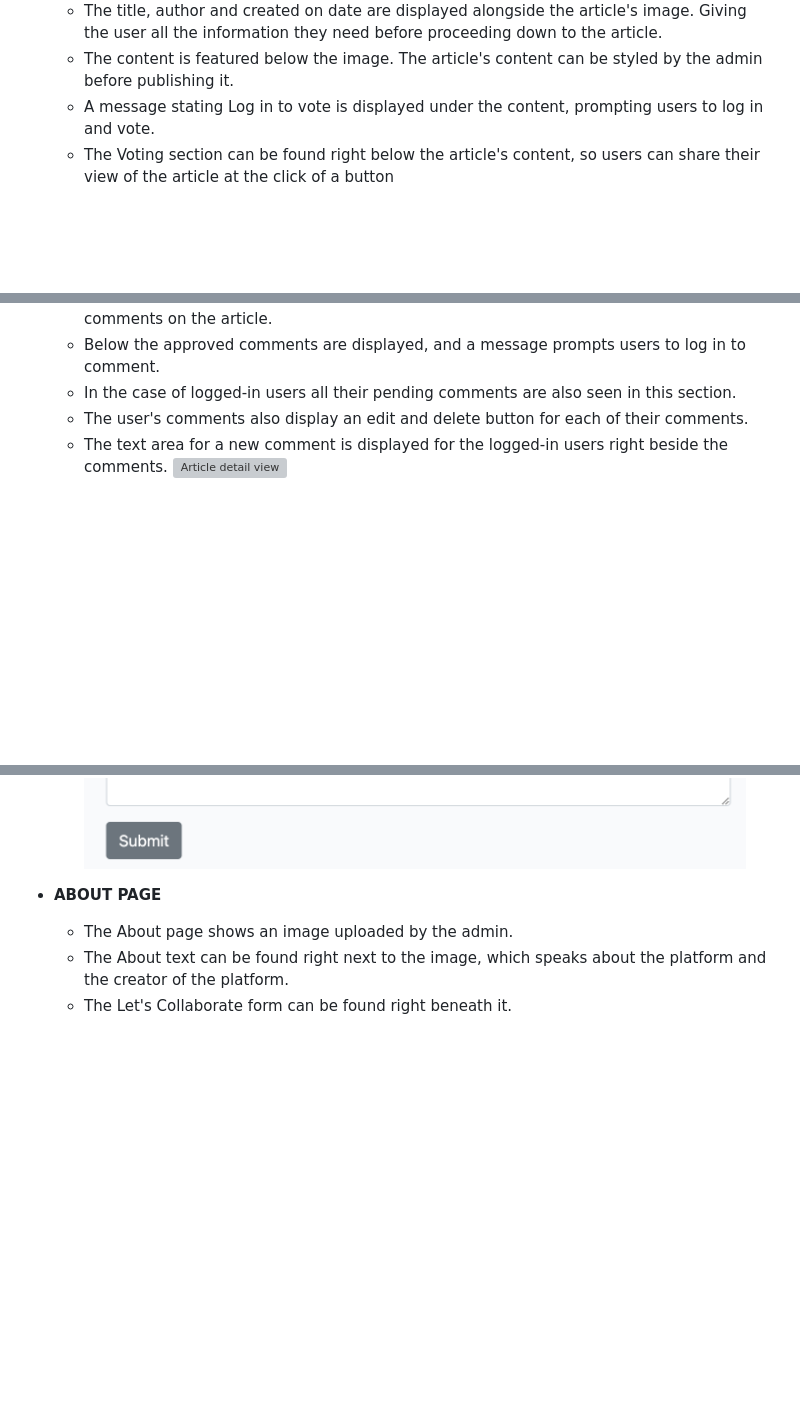
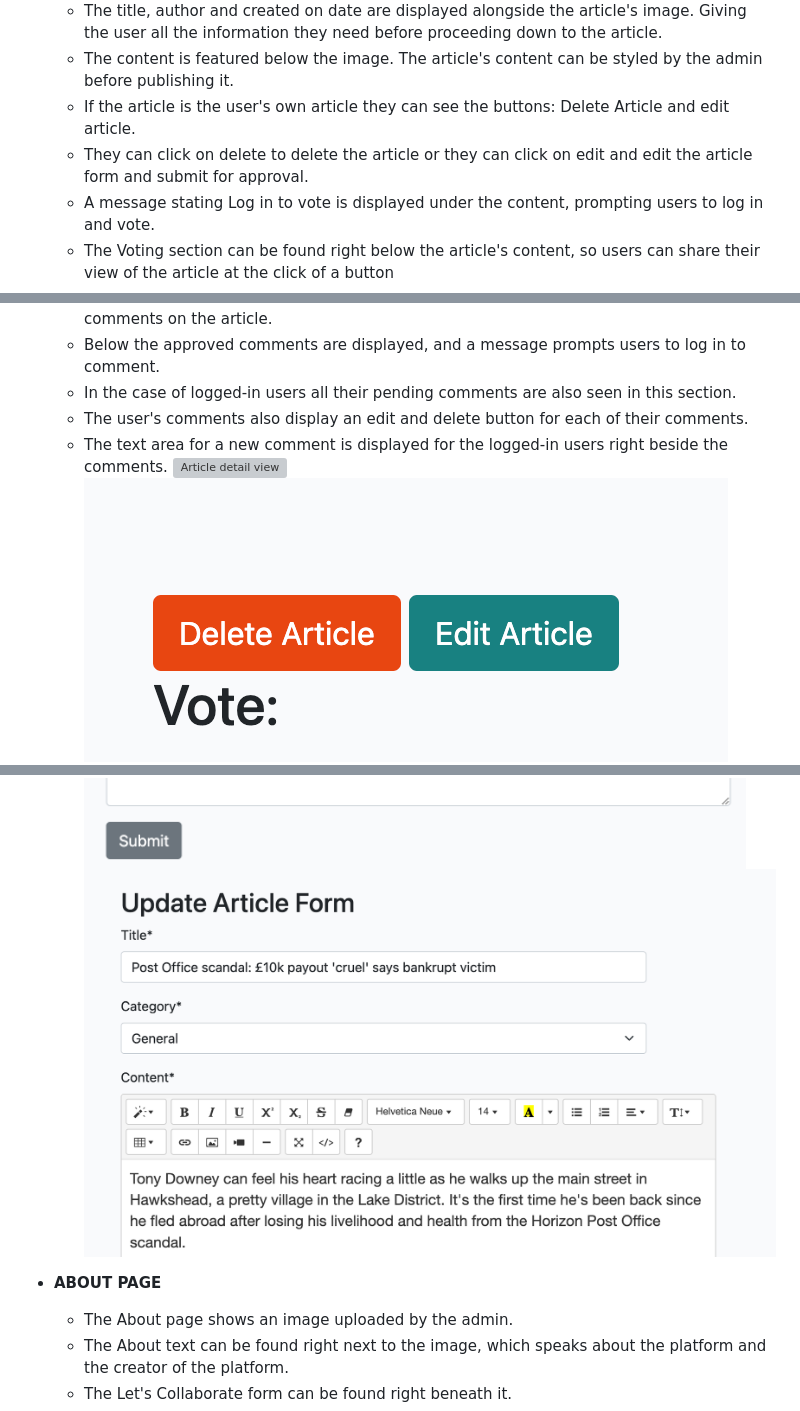
Before and after one commit to md-ash-dot/newstok, a Markdown page: README.md, 3 parts joined by grey strips. GitHub-like rendering; pictures changed too: images_readme/article buttons.png (added), images_readme/update_article.png (added); blank space fills up the shorter version; grey boxes are pictures that could not be loaded.

Commit message:
README: update readme, add pictures

```diff
--- a/README.md
+++ b/README.md
@@ -77,6 +77,8 @@ Wireframes were designed using Lucidcharts's online wireframe tool.
   - The article's picture is uploaded or the default placeholder image is displayed on the top, making the page look more lively.
   - The title, author and created on date are displayed alongside the article's image. Giving the user all the information they need before proceeding down to the article.
   - The content is featured below the image. The article's content can be styled by the admin before publishing it.
+  - If the article is the user's own article they can see the buttons: Delete Article and edit article.
+  - They can click on delete to delete the article or they can click on edit and edit the article form and submit for approval.
   - A message stating Log in to vote is displayed under the content, prompting users to log in and vote.
   - The Voting section can be found right below the article's content, so users can share their view of the article at the click of a button
   - Users can click on the up-vote or down-vote button and also see the vote's score.
@@ -89,5 +91,6 @@ Wireframes were designed using Lucidcharts's online wireframe tool.
   - The user's comments also display an edit and delete button for each of their comments.
   - The text area for a new comment is displayed for the logged-in users right beside the comments.
 ![Article detail view](/images_readme/detail%20view.png)
+![Article detail view](/images_readme/article%20buttons.png)
 ![Article detail view](/images_readme/vote.png)
 ![Article detail view](/images_readme/comment.png)
@@ -136,6 +142,7 @@ Wireframes were designed using Lucidcharts's online wireframe tool.
   - The filled-out form can be submitted using the submit button after filling out the new article form.
 ![New article guidelines](/images_readme/article%20guideline.png)
 ![New article form](/images_readme/article%20form.png)
+![Update article form](/images_readme/update_article.png)
 
 - **ABOUT PAGE**
 
```
Also changed, not shown: other parts of README.md (+3 -0 lines), 1 other file.
